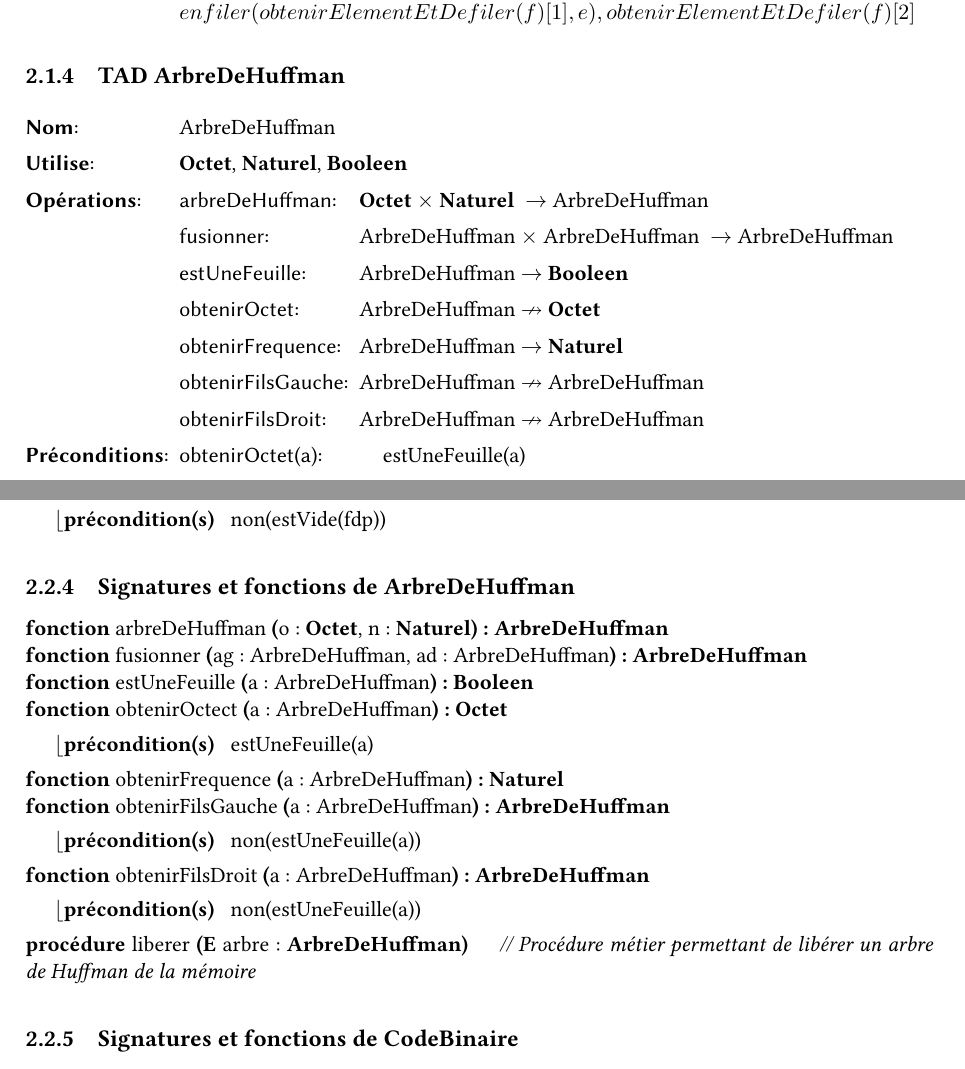
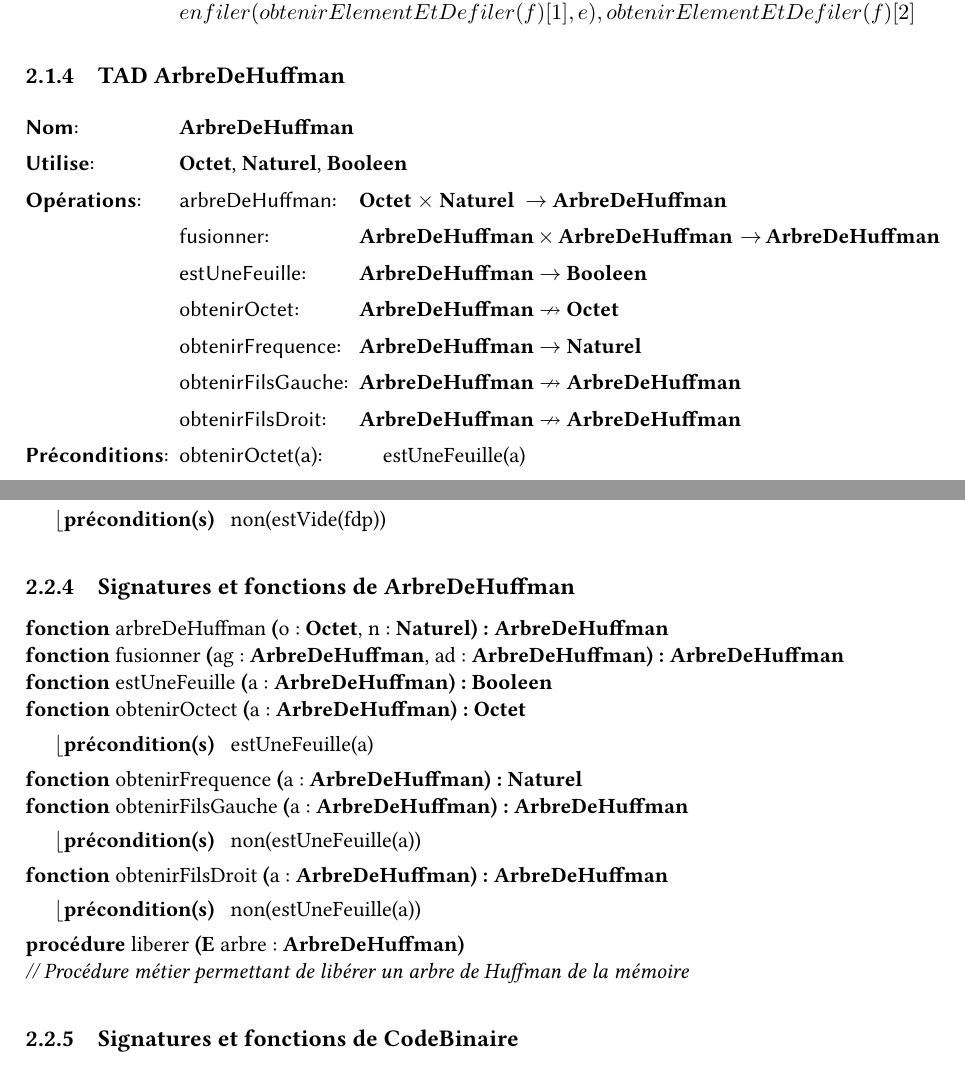
Before and after one commit to thomasbauer76/Compresseur-Huffman, a LaTeX document (latex/main.tex, which reads latex/TAD/CP_ArbreDeHuffman.tex, latex/TAD/TAD_ArbreDeHuffman.tex): two parts of pages 6 and 8 of 32, joined at a grey line, cut so that both start at the same text. Compiled offline with pdfLaTeX.

Commit message:
Mise en gras de tout autour de arbreDeHuffman

```diff
--- a/latex/TAD/CP_ArbreDeHuffman.tex
+++ b/latex/TAD/CP_ArbreDeHuffman.tex
@@ -1,23 +1,25 @@
 \begin{algorithme}
 
     \signatureFonction{arbreDeHuffman}
-    {o : \textbf{Octet}, n : \textbf{Naturel}}
-    {\textbf{ArbreDeHuffman}}{}
-    \signatureFonction{fusionner}{ag : ArbreDeHuffman, ad : ArbreDeHuffman} {\textbf{ArbreDeHuffman}}{}
-    \signatureFonction{estUneFeuille}{a: ArbreDeHuffman}
-    {\textbf{Booleen}}{}
+    {o : \octet, n : \naturel}
+    {\arbredehuffman}{}
+    \signatureFonction{fusionner}{ag : \arbredehuffman, ad : \arbredehuffman} {\arbredehuffman}{}
+    \signatureFonction{estUneFeuille}{a: \arbredehuffman}
+    {\booleen}{}
     \signatureFonction{obtenirOctect}
-    {a: ArbreDeHuffman}
-    {\textbf{Octet}}{estUneFeuille(a)}
+    {a: \arbredehuffman}
+    {\octet}{estUneFeuille(a)}
     \signatureFonction{obtenirFrequence}
-    {a: ArbreDeHuffman}
-    {\textbf{Naturel}}{}
+    {a: \arbredehuffman}
+    {\naturel}{}
     \signatureFonction{obtenirFilsGauche}
-    {a: ArbreDeHuffman}
-    {\textbf{ArbreDeHuffman}}{non(estUneFeuille(a))}
+    {a: \arbredehuffman}
+    {\arbredehuffman}{non(estUneFeuille(a))}
     \signatureFonction{obtenirFilsDroit}
-    {a: ArbreDeHuffman}
-    {\textbf{ArbreDeHuffman}}{non(estUneFeuille(a))}
-    \signatureProcedure{liberer}{\paramEntree{arbre : \arbredehuffman}}{}\commentaire{Procédure métier permettant de libérer un arbre de Huffman de la mémoire}
+    {a: \arbredehuffman}
+    {\arbredehuffman}{non(estUneFeuille(a))}
+    \signatureProcedure{liberer}{\paramEntree{arbre : \arbredehuffman}}{}
+    \\
+    \commentaire{Procédure métier permettant de libérer un arbre de Huffman de la mémoire}
 
 \end{algorithme}
--- a/latex/TAD/TAD_ArbreDeHuffman.tex
+++ b/latex/TAD/TAD_ArbreDeHuffman.tex
@@ -1,15 +1,15 @@
 \begin{tad}
-  \tadNom{ArbreDeHuffman}
-  \tadDependances{\textbf{Octet}, \naturel, \booleen}
+  \tadNom{\arbredehuffman}
+  \tadDependances{\octet, \naturel, \booleen}
   \begin{tadOperations}{obtenirFilsGauche}
 
-    \tadOperation{arbreDeHuffman}{\tadParams{\textbf{Octet},\naturel}}{ArbreDeHuffman}
-    \tadOperation{fusionner}{\tadParams{ArbreDeHuffman, ArbreDeHuffman}}{ArbreDeHuffman}
-    \tadOperation{estUneFeuille}{ArbreDeHuffman}{\booleen}
-    \tadOperationAvecPreconditions{obtenirOctet}{ArbreDeHuffman}{\textbf{Octet}}
-    \tadOperation{obtenirFrequence}{ArbreDeHuffman}{\naturel}
-    \tadOperationAvecPreconditions{obtenirFilsGauche}{ArbreDeHuffman}{ArbreDeHuffman}
-    \tadOperationAvecPreconditions{obtenirFilsDroit}{ArbreDeHuffman}{ArbreDeHuffman}
+    \tadOperation{arbreDeHuffman}{\tadParams{\octet,\naturel}}{\arbredehuffman}
+    \tadOperation{fusionner}{\tadParams{\arbredehuffman, \arbredehuffman}}{\arbredehuffman}
+    \tadOperation{estUneFeuille}{\arbredehuffman}{\booleen}
+    \tadOperationAvecPreconditions{obtenirOctet}{\arbredehuffman}{\octet}
+    \tadOperation{obtenirFrequence}{\arbredehuffman}{\naturel}
+    \tadOperationAvecPreconditions{obtenirFilsGauche}{\arbredehuffman}{\arbredehuffman}
+    \tadOperationAvecPreconditions{obtenirFilsDroit}{\arbredehuffman}{\arbredehuffman}
 
   \end{tadOperations}
 
```
Also changed, not shown: latex/TAD/CD_ArbreDeHuffman.tex (+8 -8 lines).
